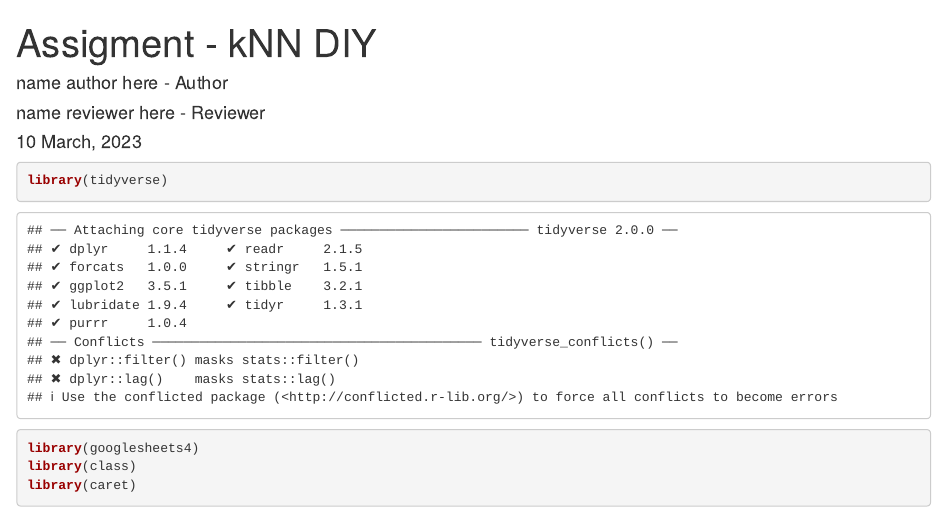
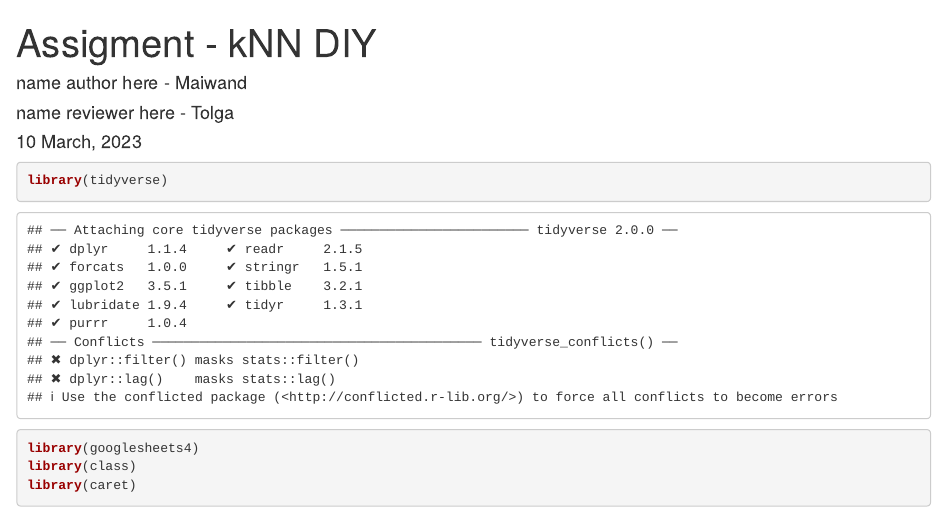
Before and after one commit to HAN-M3DM-Data-Mining/data-mining-s2y2223-TC1905, an R Markdown document (assignment-knn-diy.Rmd): the page in a window 1100 px wide, from its top. Rendered offline with R 4.5, knitr and Pandoc, with nearby package versions.

Commit message:
Update assignment-knn-diy.Rmd

```diff
--- a/assignment-knn-diy.Rmd
+++ b/assignment-knn-diy.Rmd
@@ -1,8 +1,8 @@
 ---
 title: "Assigment - kNN DIY"
 author:
-  - name author here - Author
-  - name reviewer here - Reviewer
+  - name author here - Maiwand
+  - name reviewer here - Tolga
 date: "`r format(Sys.time(), '%d %B, %Y')`"
 output:
    html_notebook:
```
